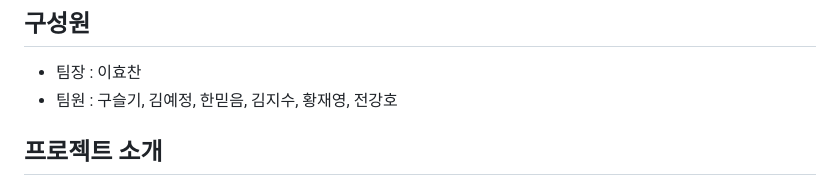
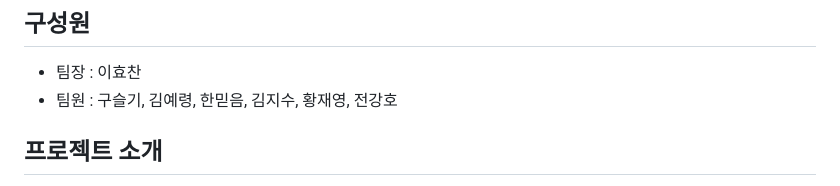
Before and after one commit to joesepthy/bigbrother, a Markdown page: README.md, the part around the change. GitHub-like rendering.

```diff
--- a/README.md
+++ b/README.md
@@ -55,7 +55,7 @@
 
 ## 구성원
 - 팀장 : 이효찬
-- 팀원 : 구슬기, 김예정, 한믿음, 김지수, 황재영, 전강호
+- 팀원 : 구슬기, 김예령, 한믿음, 김지수, 황재영, 전강호
 
 
 ## 프로젝트 소개
```
